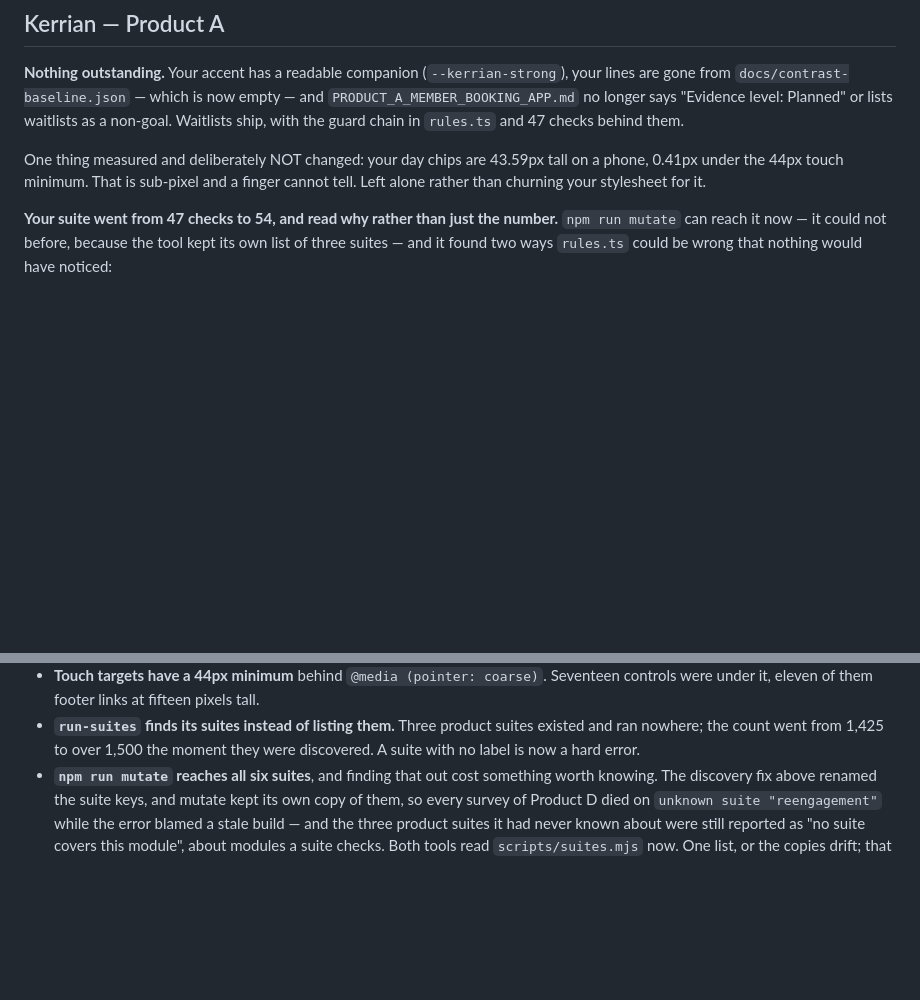
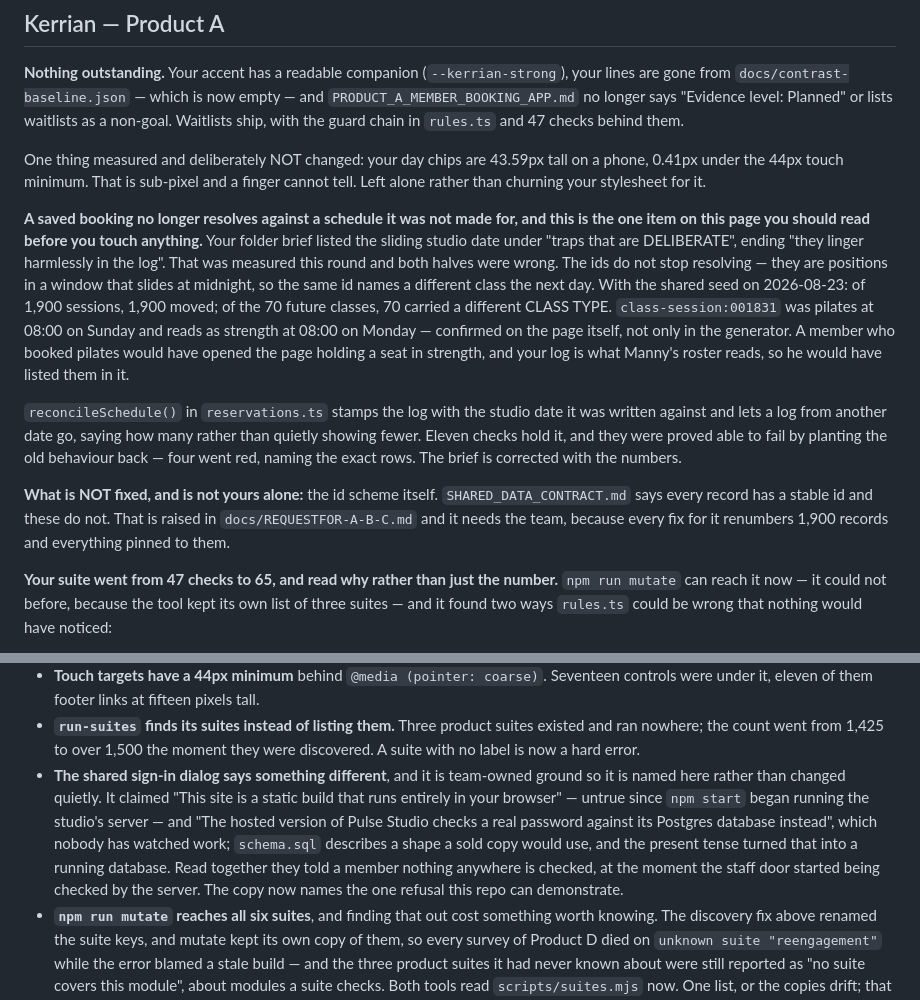
Before and after one commit to antunishdPursuit-coursework-archive/PulseStudio, a Markdown page: docs/TASKS.md, 2 parts joined by grey strips. Rendered like a GitHub page; blank space fills up the shorter version.

Commit message:
Put the booking defect and the shared copy change in front of the people who own them

```diff
--- a/docs/TASKS.md
+++ b/docs/TASKS.md
@@ -41,7 +41,33 @@ One thing measured and deliberately NOT changed: your day chips are 43.59px
 tall on a phone, 0.41px under the 44px touch minimum. That is sub-pixel and a
 finger cannot tell. Left alone rather than churning your stylesheet for it.
 
-**Your suite went from 47 checks to 54, and read why rather than just the
+**A saved booking no longer resolves against a schedule it was not made
+for, and this is the one item on this page you should read before you touch
+anything.** Your folder brief listed the sliding studio date under "traps
+that are DELIBERATE", ending "they linger harmlessly in the log". That was
+measured this round and both halves were wrong. The ids do not stop
+resolving — they are positions in a window that slides at midnight, so the
+same id names a different class the next day. With the shared seed on
+2026-08-23: of 1,900 sessions, 1,900 moved; of the 70 future classes, 70
+carried a different CLASS TYPE. `class-session:001831` was pilates at 08:00
+on Sunday and reads as strength at 08:00 on Monday — confirmed on the page
+itself, not only in the generator. A member who booked pilates would have
+opened the page holding a seat in strength, and your log is what Manny's
+roster reads, so he would have listed them in it.
+
+`reconcileSchedule()` in `reservations.ts` stamps the log with the studio
+date it was written against and lets a log from another date go, saying how
+many rather than quietly showing fewer. Eleven checks hold it, and they were
+proved able to fail by planting the old behaviour back — four went red,
+naming the exact rows. The brief is corrected with the numbers.
+
+**What is NOT fixed, and is not yours alone:** the id scheme itself.
+`SHARED_DATA_CONTRACT.md` says every record has a stable id and these do
+not. That is raised in `docs/REQUESTFOR-A-B-C.md` and it needs the team,
+because every fix for it renumbers 1,900 records and everything pinned to
+them.
+
+**Your suite went from 47 checks to 65, and read why rather than just the
 number.** `npm run mutate` can reach it now — it could not before, because
 the tool kept its own list of three suites — and it found two ways
 `rules.ts` could be wrong that nothing would have noticed:
@@ -149,6 +175,17 @@ code is allowed to assume.
 - **`run-suites` finds its suites instead of listing them.** Three product
   suites existed and ran nowhere; the count went from 1,425 to over 1,500 the
   moment they were discovered. A suite with no label is now a hard error.
+- **The shared sign-in dialog says something different**, and it is
+  team-owned ground so it is named here rather than changed quietly. It
+  claimed "This site is a static build that runs entirely in your browser"
+  — untrue since `npm start` began running the studio's server — and "The
+  hosted version of Pulse Studio checks a real password against its
+  Postgres database instead", which nobody has watched work; `schema.sql`
+  describes a shape a sold copy would use, and the present tense turned
+  that into a running database. Read together they told a member nothing
+  anywhere is checked, at the moment the staff door started being checked
+  by the server. The copy now names the one refusal this repo can
+  demonstrate.
 - **`npm run mutate` reaches all six suites**, and finding that out cost
   something worth knowing. The discovery fix above renamed the suite keys,
   and mutate kept its own copy of them, so every survey of Product D died on
```
